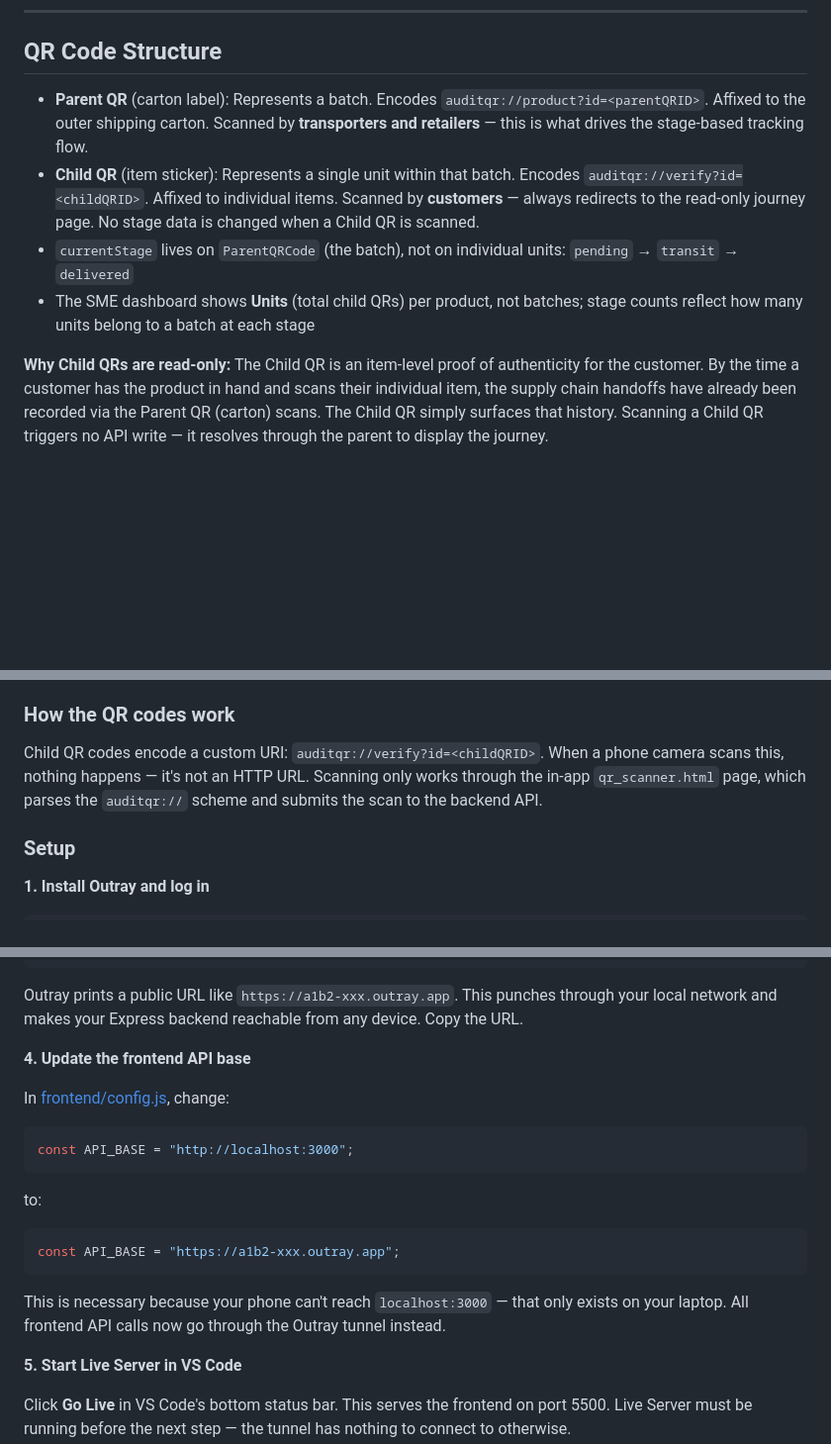
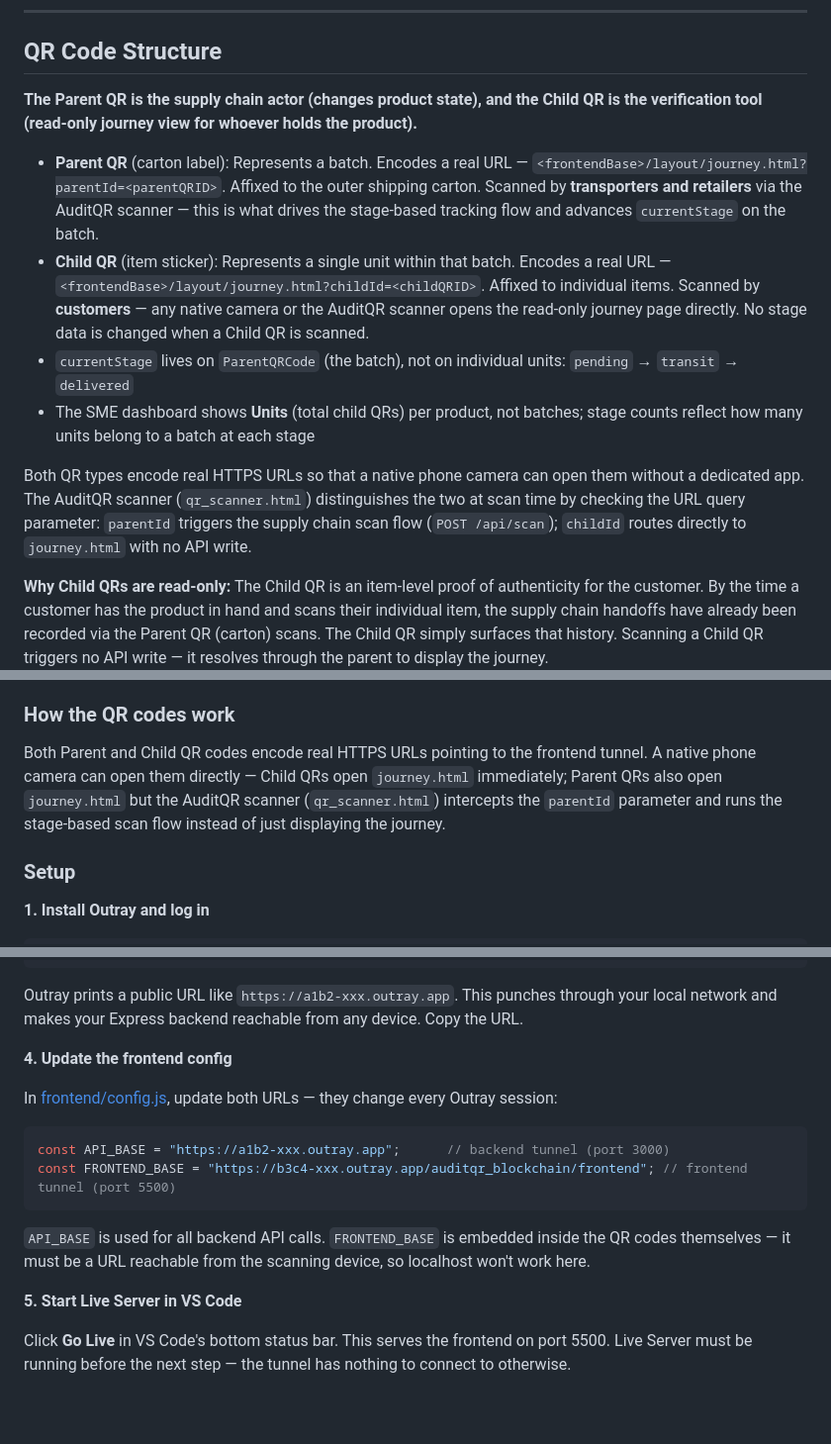
Before and after one commit to imeldanct/auditqr_blockchain, a Markdown page: auditqr_blockchain/README.md, 3 parts joined by grey strips. Shown at 99% size. GitHub-like rendering; blank space fills up the shorter version.

Commit message:
updated readme with new qr code structure

````diff
--- a/auditqr_blockchain/README.md
+++ b/auditqr_blockchain/README.md
@@ -281,10 +281,14 @@ The settings page fetches the current SME profile from `GET /api/sme/profile` on
 
 ## QR Code Structure
 
-- **Parent QR** (carton label): Represents a batch. Encodes `auditqr://product?id=<parentQRID>`. Affixed to the outer shipping carton. Scanned by **transporters and retailers** — this is what drives the stage-based tracking flow.
-- **Child QR** (item sticker): Represents a single unit within that batch. Encodes `auditqr://verify?id=<childQRID>`. Affixed to individual items. Scanned by **customers** — always redirects to the read-only journey page. No stage data is changed when a Child QR is scanned.
+**The Parent QR is the supply chain actor (changes product state), and the Child QR is the verification tool (read-only journey view for whoever holds the product).**
+
+- **Parent QR** (carton label): Represents a batch. Encodes a real URL — `<frontendBase>/layout/journey.html?parentId=<parentQRID>`. Affixed to the outer shipping carton. Scanned by **transporters and retailers** via the AuditQR scanner — this is what drives the stage-based tracking flow and advances `currentStage` on the batch.
+- **Child QR** (item sticker): Represents a single unit within that batch. Encodes a real URL — `<frontendBase>/layout/journey.html?childId=<childQRID>`. Affixed to individual items. Scanned by **customers** — any native camera or the AuditQR scanner opens the read-only journey page directly. No stage data is changed when a Child QR is scanned.
 - `currentStage` lives on `ParentQRCode` (the batch), not on individual units: `pending` → `transit` → `delivered`
 - The SME dashboard shows **Units** (total child QRs) per product, not batches; stage counts reflect how many units belong to a batch at each stage
+
+Both QR types encode real HTTPS URLs so that a native phone camera can open them without a dedicated app. The AuditQR scanner (`qr_scanner.html`) distinguishes the two at scan time by checking the URL query parameter: `parentId` triggers the supply chain scan flow (`POST /api/scan`); `childId` routes directly to `journey.html` with no API write.
 
 **Why Child QRs are read-only:** The Child QR is an item-level proof of authenticity for the customer. By the time a customer has the product in hand and scans their individual item, the supply chain handoffs have already been recorded via the Parent QR (carton) scans. The Child QR simply surfaces that history. Scanning a Child QR triggers no API write — it resolves through the parent to display the journey.
 
@@ -314,7 +318,7 @@ QR scanning must be tested on a real phone. Since the backend runs on `localhost
 
 ### How the QR codes work
 
-Child QR codes encode a custom URI: `auditqr://verify?id=<childQRID>`. When a phone camera scans this, nothing happens — it's not an HTTP URL. Scanning only works through the in-app `qr_scanner.html` page, which parses the `auditqr://` scheme and submits the scan to the backend API.
+Both Parent and Child QR codes encode real HTTPS URLs pointing to the frontend tunnel. A native phone camera can open them directly — Child QRs open `journey.html` immediately; Parent QRs also open `journey.html` but the AuditQR scanner (`qr_scanner.html`) intercepts the `parentId` parameter and runs the stage-based scan flow instead of just displaying the journey.
 
 ### Setup
 
@@ -348,18 +352,15 @@ npx outray http 3000
 
 Outray prints a public URL like `https://a1b2-xxx.outray.app`. This punches through your local network and makes your Express backend reachable from any device. Copy the URL.
 
-**4. Update the frontend API base**
+**4. Update the frontend config**
 
-In [frontend/config.js](../frontend/config.js), change:
+In [frontend/config.js](../frontend/config.js), update both URLs — they change every Outray session:
 ```js
-const API_BASE = "http://localhost:3000";
-```
-to:
-```js
-const API_BASE = "https://a1b2-xxx.outray.app";
+const API_BASE = "https://a1b2-xxx.outray.app";      // backend tunnel (port 3000)
+const FRONTEND_BASE = "https://b3c4-xxx.outray.app/auditqr_blockchain/frontend"; // frontend tunnel (port 5500)
 ```
 
-This is necessary because your phone can't reach `localhost:3000` — that only exists on your laptop. All frontend API calls now go through the Outray tunnel instead.
+`API_BASE` is used for all backend API calls. `FRONTEND_BASE` is embedded inside the QR codes themselves — it must be a URL reachable from the scanning device, so localhost won't work here.
 
 **5. Start Live Server in VS Code**
 
````
